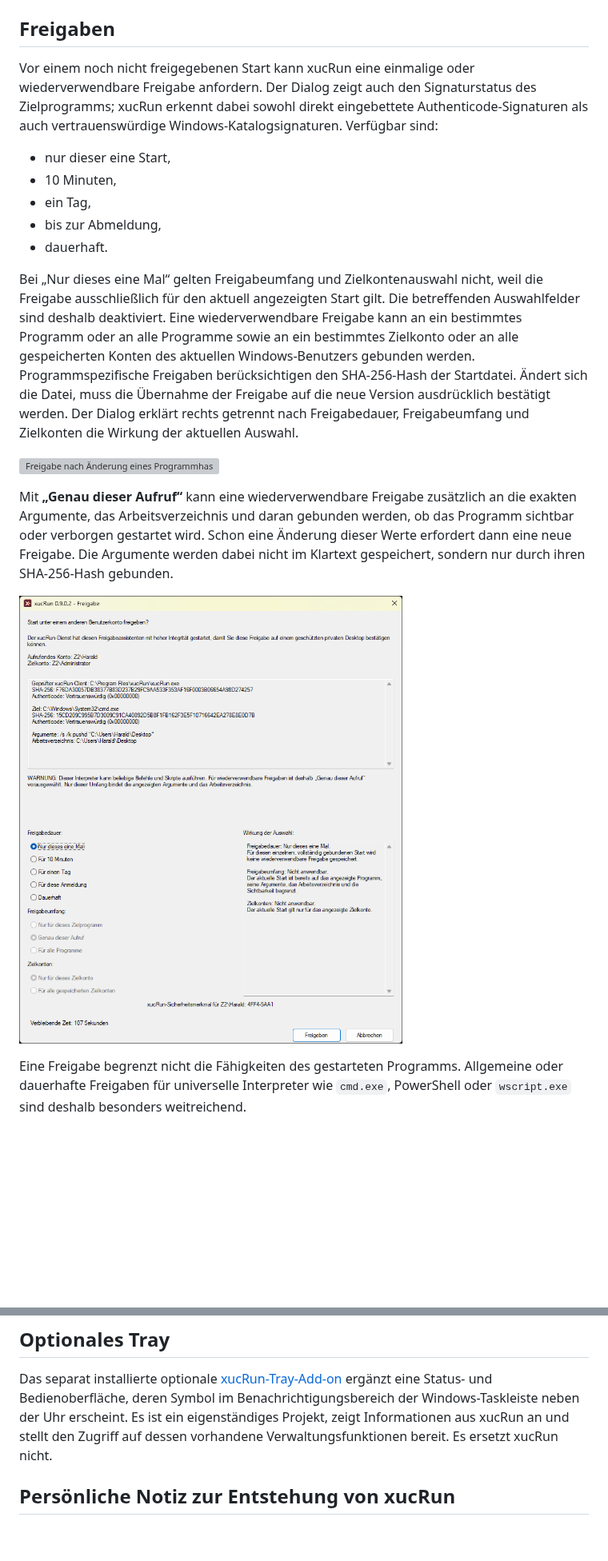
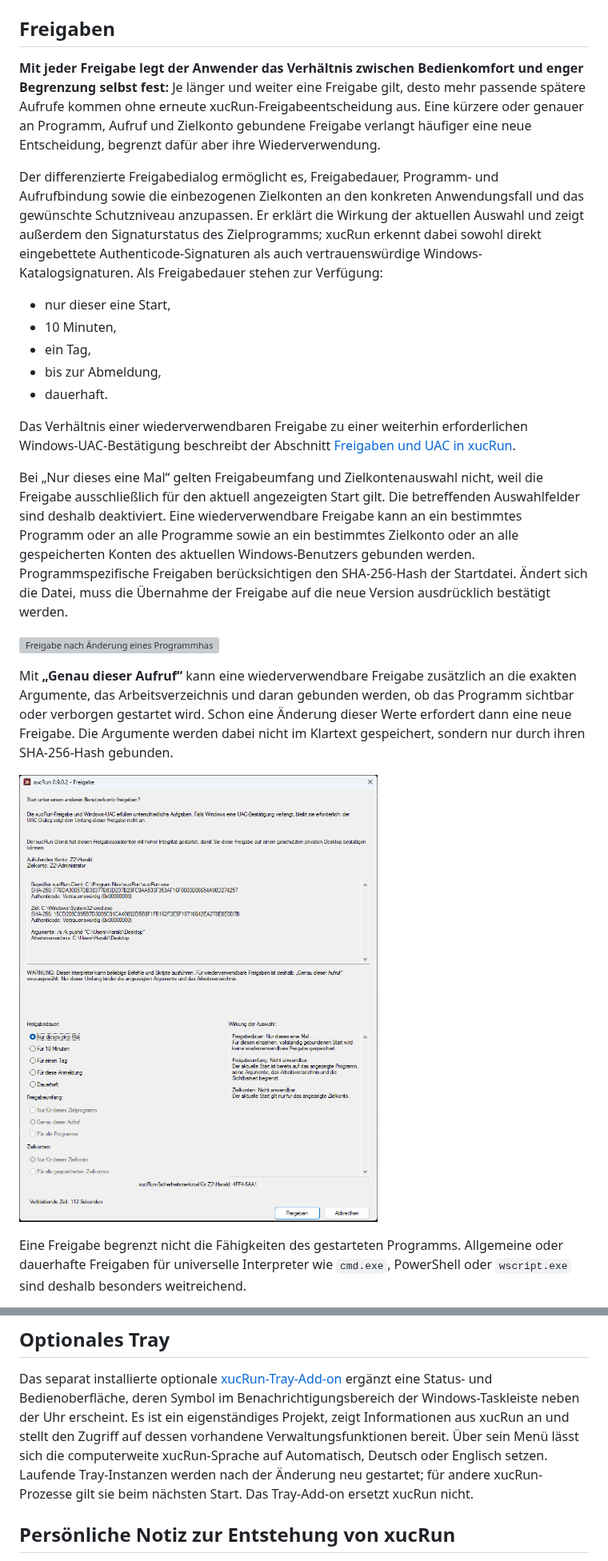
Before and after one commit to HT64/xucRun, a Markdown page: README.de.md, 2 parts joined by grey strips. Shown at 80% size. GitHub-like rendering; pictures changed too: docs/de/images/approval-dialog.png; blank space fills up the shorter version; grey boxes are pictures that could not be loaded.

```diff
--- a/README.de.md
+++ b/README.de.md
@@ -761,10 +768,17 @@ wäre. Das kann insbesondere das integrierte Konto `Administrator` betreffen.
 
 ## Freigaben
 
-Vor einem noch nicht freigegebenen Start kann xucRun eine einmalige oder wiederverwendbare
-Freigabe anfordern. Der Dialog zeigt auch den Signaturstatus des Zielprogramms; xucRun erkennt
-dabei sowohl direkt eingebettete Authenticode-Signaturen als auch vertrauenswürdige
-Windows-Katalogsignaturen. Verfügbar sind:
+**Mit jeder Freigabe legt der Anwender das Verhältnis zwischen Bedienkomfort und enger Begrenzung
+selbst fest:** Je länger und weiter eine Freigabe gilt, desto mehr passende spätere Aufrufe kommen
+ohne erneute xucRun-Freigabeentscheidung aus. Eine kürzere oder genauer an Programm, Aufruf und
+Zielkonto gebundene Freigabe verlangt häufiger eine neue Entscheidung, begrenzt dafür aber ihre
+Wiederverwendung.
+
+Der differenzierte Freigabedialog ermöglicht es, Freigabedauer, Programm- und Aufrufbindung sowie
+die einbezogenen Zielkonten an den konkreten Anwendungsfall und das gewünschte Schutzniveau
+anzupassen. Er erklärt die Wirkung der aktuellen Auswahl und zeigt außerdem den Signaturstatus des
+Zielprogramms; xucRun erkennt dabei sowohl direkt eingebettete Authenticode-Signaturen als auch
+vertrauenswürdige Windows-Katalogsignaturen. Als Freigabedauer stehen zur Verfügung:
 
 - nur dieser eine Start,
 - 10 Minuten,
@@ -772,14 +786,17 @@ Windows-Katalogsignaturen. Verfügbar sind:
 - bis zur Abmeldung,
 - dauerhaft.
 
+Das Verhältnis einer wiederverwendbaren Freigabe zu einer weiterhin erforderlichen
+Windows-UAC-Bestätigung beschreibt der Abschnitt
+[Freigaben und UAC in xucRun](#freigaben-und-uac-in-xucrun).
+
 Bei „Nur dieses eine Mal“ gelten Freigabeumfang und Zielkontenauswahl nicht, weil die Freigabe
 ausschließlich für den aktuell angezeigten Start gilt. Die betreffenden Auswahlfelder sind deshalb
 deaktiviert. Eine wiederverwendbare Freigabe kann an ein bestimmtes Programm oder an alle Programme
 sowie an ein bestimmtes Zielkonto oder an alle gespeicherten Konten des aktuellen Windows-Benutzers
 gebunden werden. Programmspezifische Freigaben berücksichtigen den SHA-256-Hash der Startdatei.
 Ändert sich die Datei, muss die Übernahme der Freigabe auf die neue Version ausdrücklich bestätigt
-werden. Der Dialog erklärt rechts getrennt nach Freigabedauer, Freigabeumfang und Zielkonten die
-Wirkung der aktuellen Auswahl.
+werden.
 
 ![Freigabe nach Änderung eines Programmhashs](docs/de/images/program-hash-change-approval.png)
 
@@ -1040,7 +1058,10 @@ Das separat installierte optionale
 [xucRun-Tray-Add-on](https://github.com/HT64/xucRun-Tray) ergänzt eine Status- und
 Bedienoberfläche, deren Symbol im Benachrichtigungsbereich der Windows-Taskleiste neben der Uhr
 erscheint. Es ist ein eigenständiges Projekt, zeigt Informationen aus xucRun an und stellt den
-Zugriff auf dessen vorhandene Verwaltungsfunktionen bereit. Es ersetzt xucRun nicht.
+Zugriff auf dessen vorhandene Verwaltungsfunktionen bereit. Über sein Menü lässt sich die
+computerweite xucRun-Sprache auf Automatisch, Deutsch oder Englisch setzen. Laufende
+Tray-Instanzen werden nach der Änderung neu gestartet; für andere xucRun-Prozesse gilt sie beim
+nächsten Start. Das Tray-Add-on ersetzt xucRun nicht.
 
 ## Persönliche Notiz zur Entstehung von xucRun
 
```
Also changed, not shown: other parts of README.de.md (+44 -23 lines), README.md (+61 -30 lines), docs/en/images/approval-dialog.png, 11 other files.
